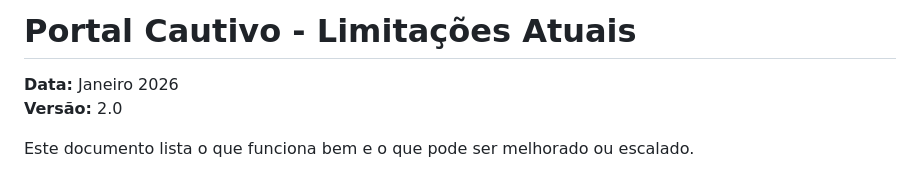
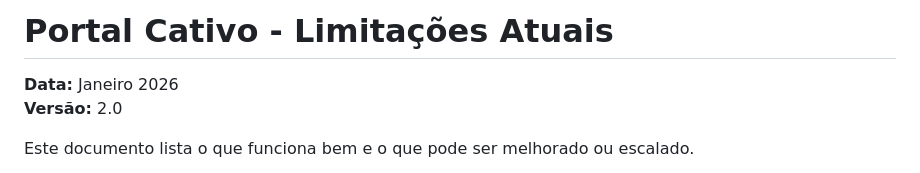
Before and after one commit to joaocurityba/wifi-portal, a Markdown page: LIMITATIONS.md, the part around the change. GitHub-like rendering.

```diff
--- a/LIMITATIONS.md
+++ b/LIMITATIONS.md
@@ -1,4 +1,4 @@
-# Portal Cautivo - Limitações Atuais
+# Portal Cativo - Limitações Atuais
 
 **Data:** Janeiro 2026
 **Versão:** 2.0
```
Also changed, not shown: README.md (+1 -1 lines), TROUBLESHOOTING.md (+1 -1 lines).
